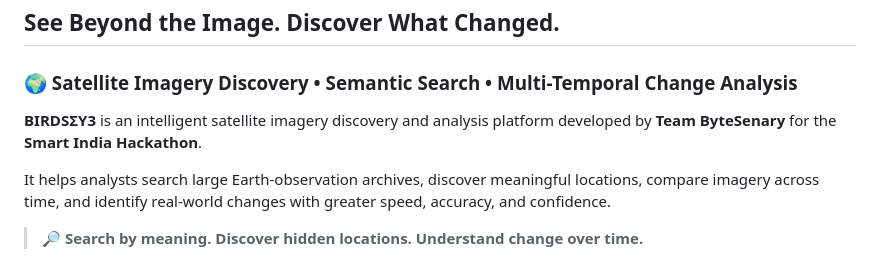
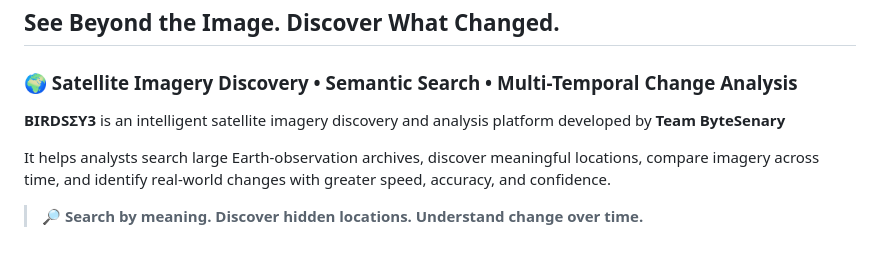
Before and after one commit to hiya0911/SIH2026-BIRDSEYE, a Markdown page: README.md, the part around the change. Drawn GitHub-style.

```diff
--- a/README.md
+++ b/README.md
@@ -4,7 +4,7 @@
 
 ### 🌍 Satellite Imagery Discovery • Semantic Search • Multi-Temporal Change Analysis
 
-**BIRDSΣY3** is an intelligent satellite imagery discovery and analysis platform developed by **Team ByteSenary** for the **Smart India Hackathon**.
+**BIRDSΣY3** is an intelligent satellite imagery discovery and analysis platform developed by **Team ByteSenary**
 
 It helps analysts search large Earth-observation archives, discover meaningful locations, compare imagery across time, and identify real-world changes with greater speed, accuracy, and confidence.
 
```
